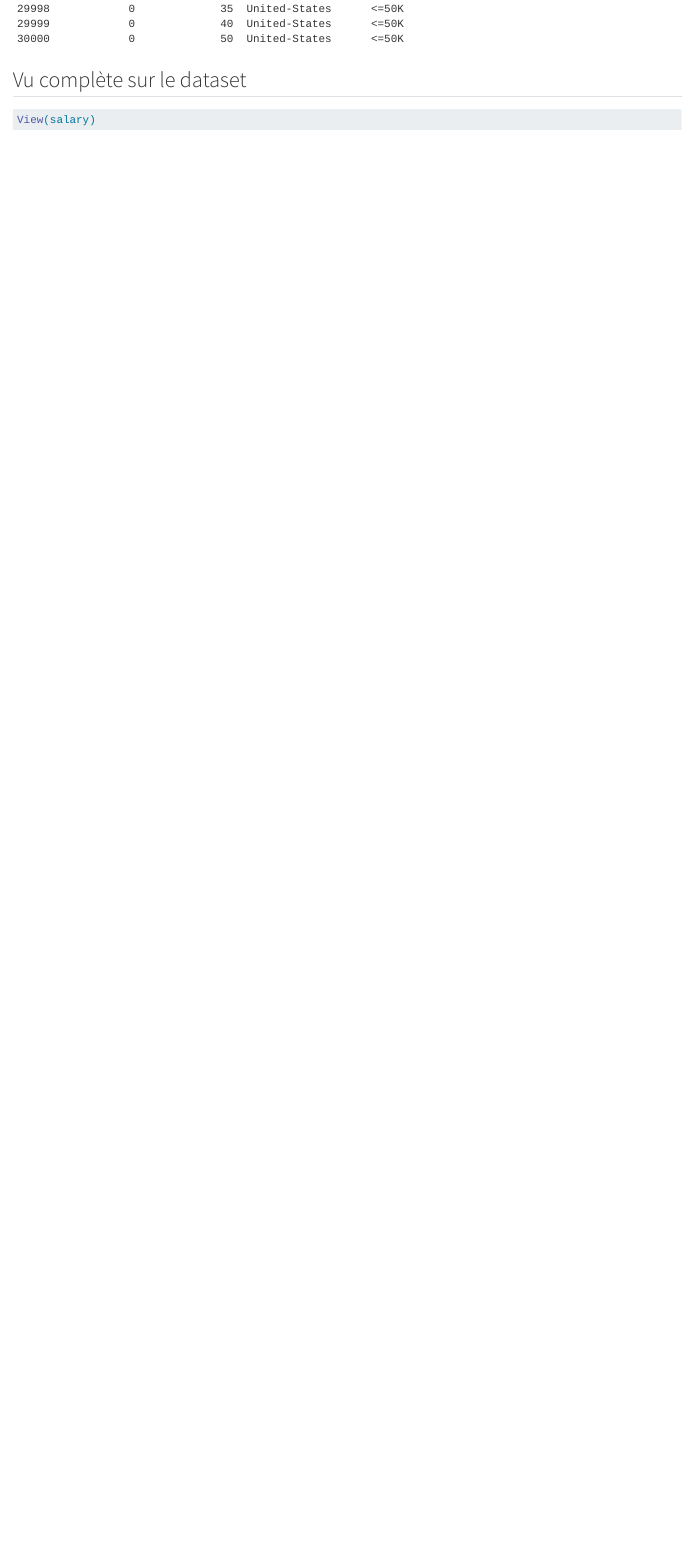
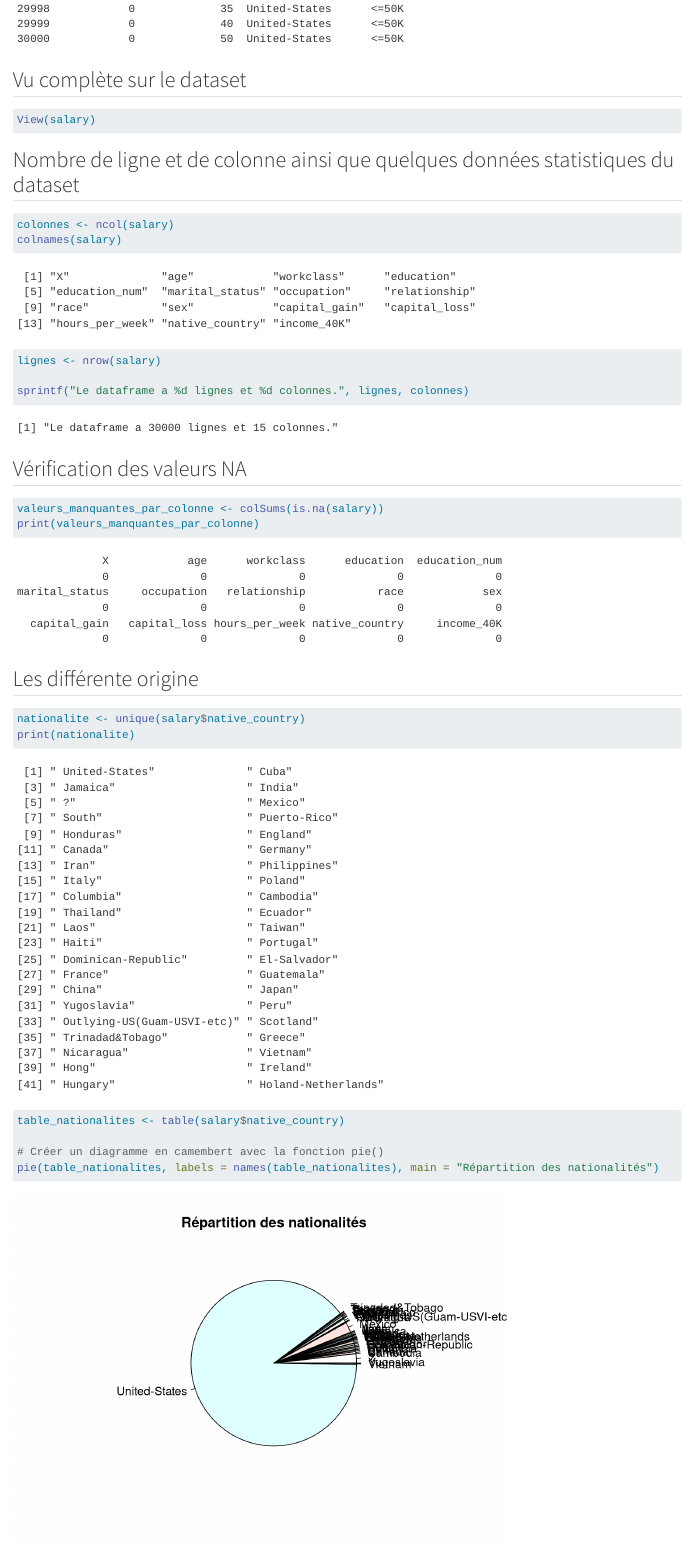
Before and after one commit to NabiilS/PartielS1-M2, a Quarto document (ProjetS1M2.qmd): the page in a window 1100 px wide, from 2400 px down. Rendered offline with R 4.5, knitr and Pandoc in place of Quarto, with nearby package versions; long lines of code are wrapped.

Commit message:
Travail Yanice - Jour 1

````diff
--- a/ProjetS1M2.qmd
+++ b/ProjetS1M2.qmd
@@ -28,7 +27,31 @@ tail(salary)
 ```
 
 ## Vu complète sur le dataset
-
 ```{r}
 View(salary)
 ```
+
+## Nombre de ligne et de colonne ainsi que quelques données statistiques du dataset
+```{r}
+colonnes <- ncol(salary)
+colnames(salary)
+
+lignes <- nrow(salary)
+
+sprintf("Le dataframe a %d lignes et %d colonnes.", lignes, colonnes)
+```
+
+## Vérification des valeurs NA
+```{r}
+valeurs_manquantes_par_colonne <- colSums(is.na(salary))
+print(valeurs_manquantes_par_colonne)
+```
+## Les différente origine
+```{r}
+nationalite <- unique(salary$native_country)
+print(nationalite)
+
+table_nationalites <- table(salary$native_country)
+
+# Créer un diagramme en camembert avec la fonction pie()
+pie(table_nationalites, labels = names(table_nationalites), main = "Répartition des nationalités")
````
Also changed, not shown: ProjetS1M2.qmd (20 more changed lines).
